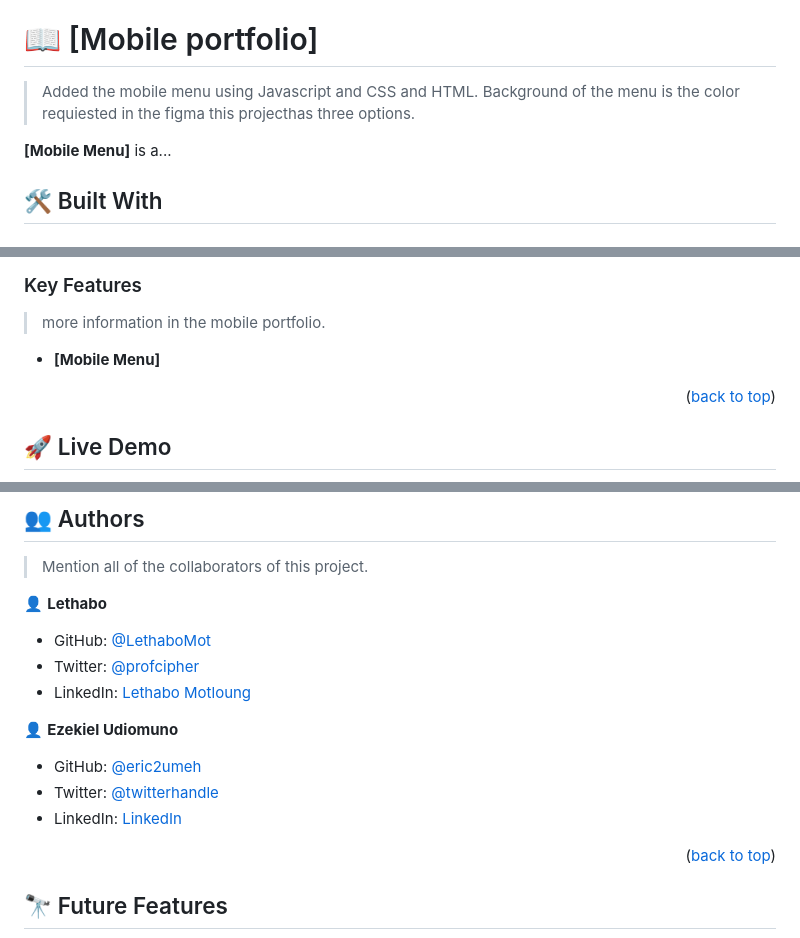
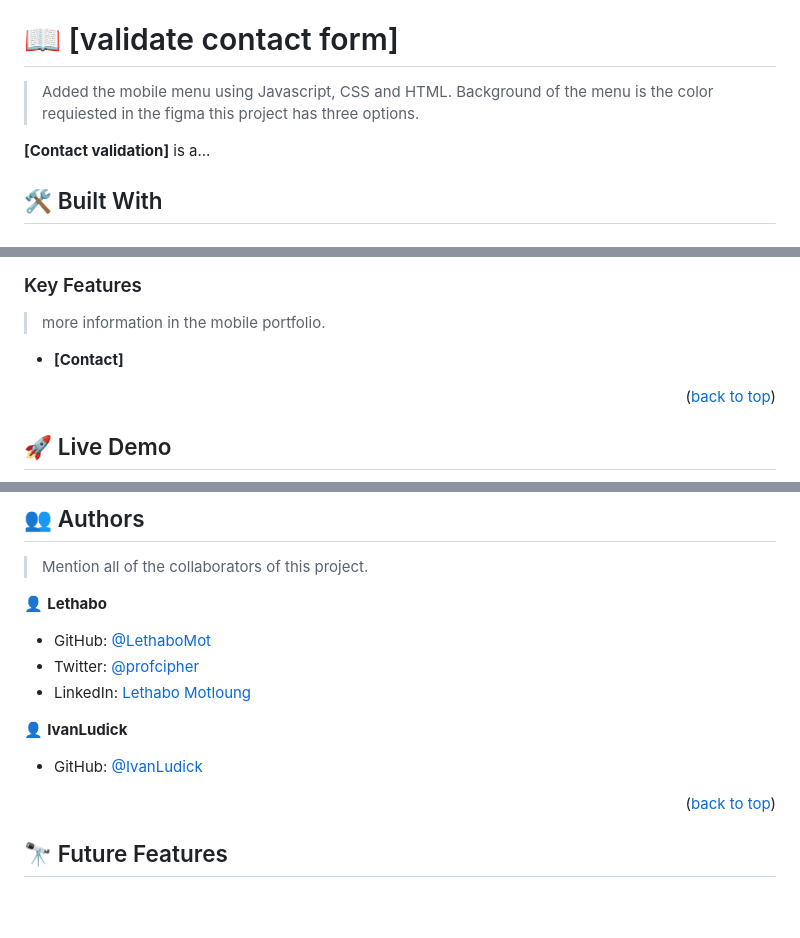
Before and after one commit to LethaboMot/Port-folio, a Markdown page: README.md, 3 parts joined by grey strips. Rendered like a GitHub page; blank space fills up the shorter version.

```diff
--- a/README.md
+++ b/README.md
@@ -57,13 +57,13 @@ After you're finished please remove all the comments and instructions!
 
 <!-- PROJECT DESCRIPTION -->
 
-# 📖 [Mobile portfolio] <a name="about-project"></a>
+# 📖 [validate contact form] <a name="about-project"></a>
 
-> Added the mobile menu using Javascript and CSS and HTML.
+> Added the mobile menu using Javascript, CSS and HTML.
 > Background of the menu is the color requiested in the figma
-> this projecthas three options.
+> this project has three options.
 
-**[Mobile Menu]** is a...
+**[Contact validation]** is a...
 
 ## 🛠 Built With <a name="built-with"></a>
 
@@ -101,7 +101,7 @@ After you're finished please remove all the comments and instructions!
 
 > more information in the mobile portfolio.
 
-- **[Mobile Menu]**
+- **[Contact]**
 
 <p align="right">(<a href="#readme-top">back to top</a>)</p>
 
@@ -185,12 +185,9 @@ Example:
 - LinkedIn: [Lethabo Motloung](https://www.linkedin.com/in/lethabo-motloung-a8157624b/)
 
 
-👤 **Ezekiel Udiomuno**
+👤 **IvanLudick**
 
-- GitHub: [@eric2umeh](https://github.com/Ezzywealth)
-- Twitter: [@twitterhandle](https://twitter.com/EzzyWealth)
-- LinkedIn: [LinkedIn](https://www.linkedin.com/in/ezekiel-udiomuno-b14539150/)
-
+- GitHub: [@IvanLudick](https://github.com/IvanLudick)
 
 <p align="right">(<a href="#readme-top">back to top</a>)</p>
 
```
Also changed, not shown: other parts of README.md (+2 -2 lines).
